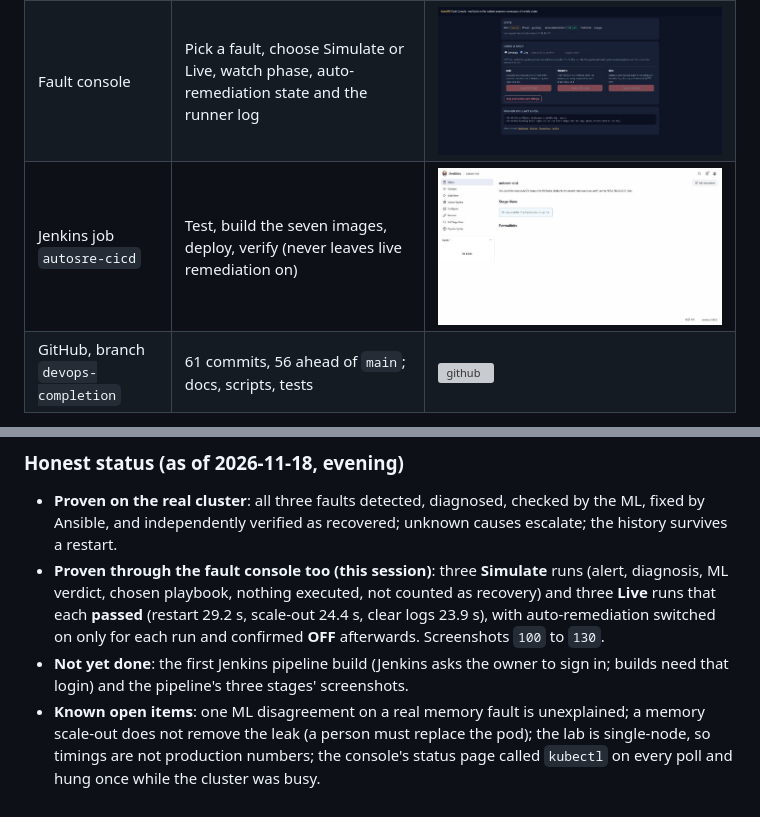
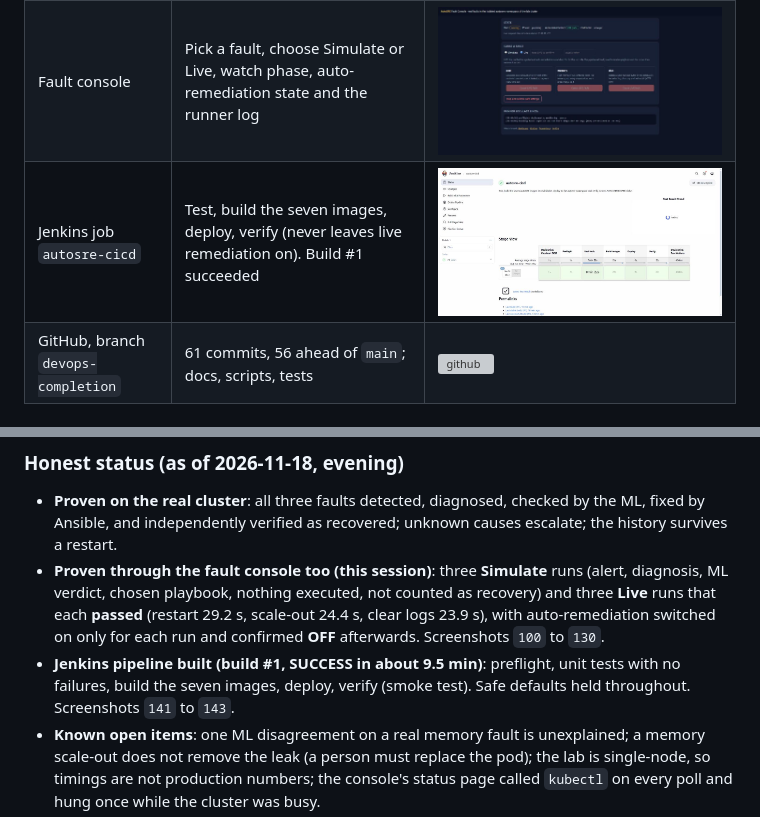
Before and after one commit to vaishnavi-nss/autosre-devops, a Markdown page: docs/completion/02-deploy-demo-cleanup-rollback.md, 2 parts joined by grey strips. Rendered like a GitHub page; pictures changed too: docs/completion/screenshots/141-jenkins-build1-stage-view-success.jpg (added); grey boxes are pictures that could not be loaded.

```diff
--- a/docs/completion/02-deploy-demo-cleanup-rollback.md
+++ b/docs/completion/02-deploy-demo-cleanup-rollback.md
@@ -51,7 +51,7 @@ Anything unknown, low-confidence, disputed by the ML, or repeated inside the coo
 | Grafana, "AutoSRE" dashboard | The engine's decisions (confidence, incidents, root causes), then symptoms, then remediation and recovery | ![grafana](screenshots/20-grafana-autosre-top.jpg) |
 | Prometheus | Raw metrics and alerts; ten prepared queries (health, alerts, pool, disk, latency, incidents, decisions, executions) | ![prometheus](screenshots/30-prometheus-up.jpg) |
 | Fault console | Pick a fault, choose Simulate or Live, watch phase, auto-remediation state and the runner log | ![console](screenshots/10-console-disk-simulate-preparing.jpg) |
-| Jenkins job `autosre-cicd` | Test, build the seven images, deploy, verify (never leaves live remediation on) | ![jenkins](screenshots/40-jenkins-job-before-first-build.jpg) |
+| Jenkins job `autosre-cicd` | Test, build the seven images, deploy, verify (never leaves live remediation on). Build #1 succeeded | ![jenkins](screenshots/141-jenkins-build1-stage-view-success.jpg) |
 | GitHub, branch `devops-completion` | 61 commits, 56 ahead of `main`; docs, scripts, tests | ![github](screenshots/60-github-repo-devops-completion.jpg) |
 
 More GitHub views are in `screenshots/` (commits, docs folder, the test report, scripts, Jenkinsfile, pull requests, branches, the ML code folder).
@@ -72,7 +72,7 @@ Only one run at a time. **Stop and restore safe settings** ends a run. A run tak
 
 * **Proven on the real cluster**: all three faults detected, diagnosed, checked by the ML, fixed by Ansible, and independently verified as recovered; unknown causes escalate; the history survives a restart.
 * **Proven through the fault console too (this session)**: three **Simulate** runs (alert, diagnosis, ML verdict, chosen playbook, nothing executed, not counted as recovery) and three **Live** runs that each **passed** (restart 29.2 s, scale-out 24.4 s, clear logs 23.9 s), with auto-remediation switched on only for each run and confirmed **OFF** afterwards. Screenshots `100` to `130`.
-* **Not yet done**: the first Jenkins pipeline build (Jenkins asks the owner to sign in; builds need that login) and the pipeline's three stages' screenshots.
+* **Jenkins pipeline built (build #1, SUCCESS in about 9.5 min)**: preflight, unit tests with no failures, build the seven images, deploy, verify (smoke test). Safe defaults held throughout. Screenshots `141` to `143`.
 * **Known open items**: one ML disagreement on a real memory fault is unexplained; a memory scale-out does not remove the leak (a person must replace the pod); the lab is single-node, so timings are not production numbers; the console's status page called `kubectl` on every poll and hung once while the cluster was busy.
 * **Security to fix now**: the demo ports (3000, 8080, 8081, 8082, 9090) were found open to **0.0.0.0/0** in the security group (screenshot `94`). Restrict each to your own IP or delete the rules; Jenkins and the console both use the throwaway password `password` and can change the cluster.
 
```
Also changed, not shown: docs/completion/03-test-report.md (+20 -2 lines), docs/completion/screenshots/142-jenkins-build1-console-finished-success.jpg (added), docs/completion/screenshots/143-console-after-jenkins-deploy-auto-remediation-off.jpg (added).
